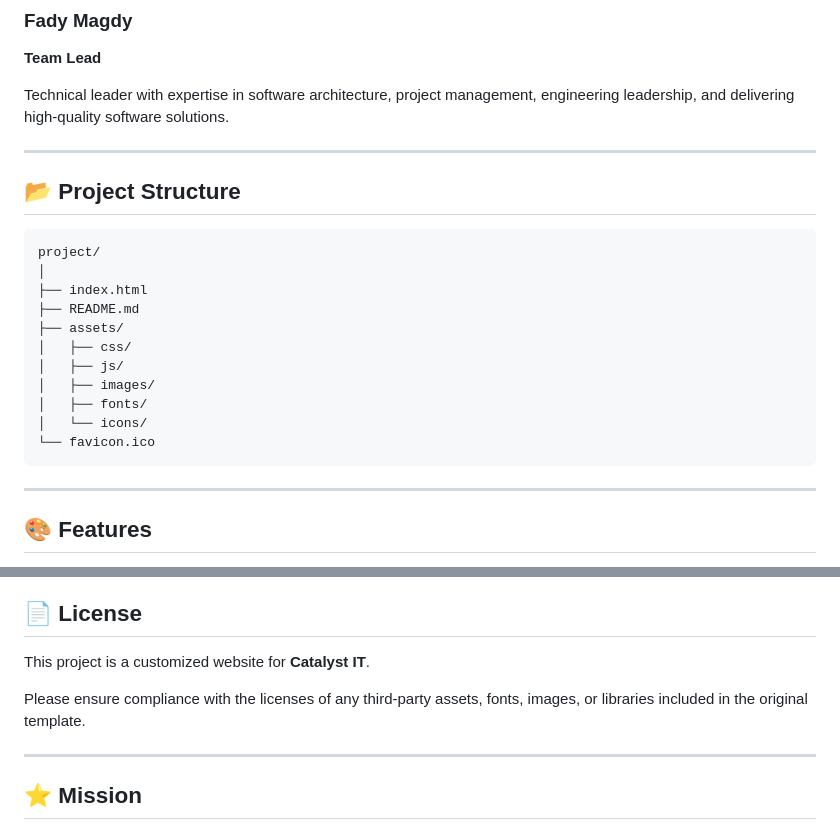
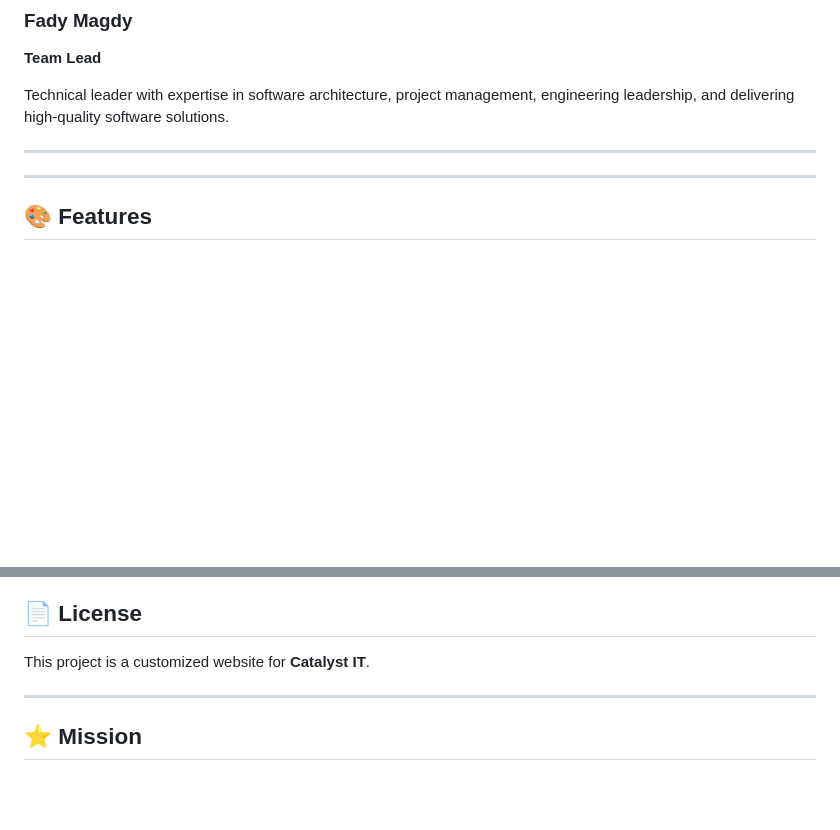
Before and after one commit to essam5/Catalyst-IT-Web-Site, a Markdown page: Readme.md, 2 parts joined by grey strips. Rendered like a GitHub page; blank space fills up the shorter version.

````diff
--- a/Readme.md
+++ b/Readme.md
@@ -104,21 +104,6 @@ Technical leader with expertise in software architecture, project management, en
 
 ---
 
-## 📂 Project Structure
-
-```text
-project/
-│
-├── index.html
-├── README.md
-├── assets/
-│   ├── css/
-│   ├── js/
-│   ├── images/
-│   ├── fonts/
-│   └── icons/
-└── favicon.ico
-```
 
 ---
 
@@ -193,8 +178,6 @@ Simply upload the project files while preserving the folder structure.
 
 This project is a customized website for **Catalyst IT**.
 
-Please ensure compliance with the licenses of any third-party assets, fonts, images, or libraries included in the original template.
-
 ---
 
 ## ⭐ Mission
````
